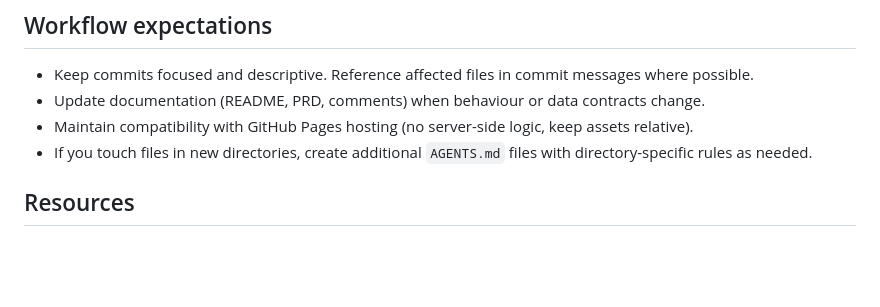
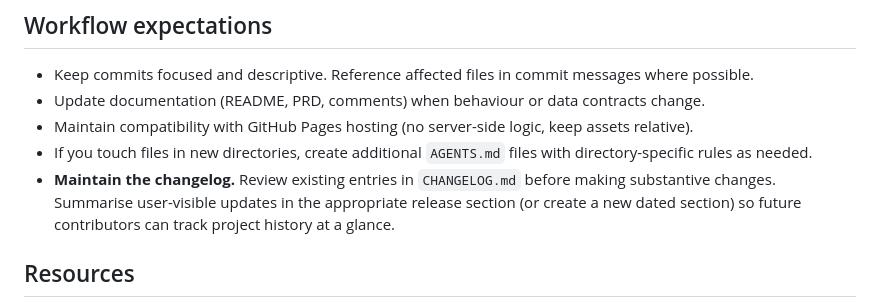
Before and after one commit to jrjflint/sydneyawc, a Markdown page: AGENTS.md, the part around the change. Rendered like a GitHub page; blank space fills up the shorter version.

```diff
--- a/AGENTS.md
+++ b/AGENTS.md
@@ -58,6 +58,7 @@ Before committing changes, run the relevant manual or automated checks:
 - Update documentation (README, PRD, comments) when behaviour or data contracts change.
 - Maintain compatibility with GitHub Pages hosting (no server-side logic, keep assets relative).
 - If you touch files in new directories, create additional `AGENTS.md` files with directory-specific rules as needed.
+- **Maintain the changelog.** Review existing entries in `CHANGELOG.md` before making substantive changes. Summarise user-visible updates in the appropriate release section (or create a new dated section) so future contributors can track project history at a glance.
 
 ## Resources
 - Primary documentation: [`README.md`](./README.md) for data pipeline and local development details.
```
Also changed, not shown: CHANGELOG.md (added, +42 -0 lines), README.md (+5 -0 lines).
